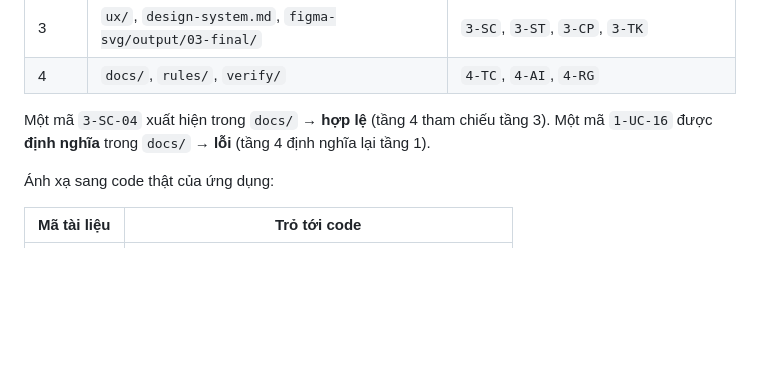
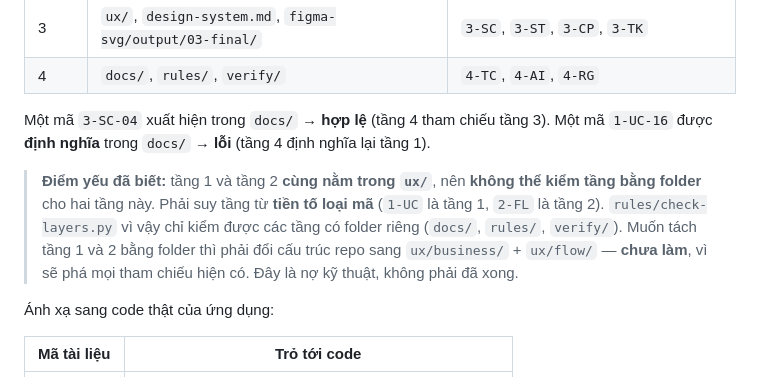
Before and after one commit to linh20051708/AI-Review--ui, a Markdown page: docs/ARCHITECTURE-LAYERS.md, the part around the change. GitHub-like rendering; blank space fills up the shorter version.

Commit message:
docs(lab2): ghi ro diem yeu kiem tang — tang 1 va 2 cung o ux/
Tang 1 (nghiep vu) va tang 2 (luong) cung nam trong ux/, nen khong the
kiem tang bang folder cho hai tang nay. rules/check-layers.py chi kiem
duoc tang co folder rieng (docs/, rules/, verify/).

Ghi nhan la NO ky thuat, khong phai da xong. Muon tach thi phai doi
cau truc sang ux/business/ + ux/flow/ — chua lam vi se pha moi tham
chieu hien co.

```diff
--- a/docs/ARCHITECTURE-LAYERS.md
+++ b/docs/ARCHITECTURE-LAYERS.md
@@ -93,6 +93,12 @@ Mã không chỉ để đọc — nó **buộc cấu trúc folder phải khớp*
 Một mã `3-SC-04` xuất hiện trong `docs/` → **hợp lệ** (tầng 4 tham chiếu tầng 3).
 Một mã `1-UC-16` được **định nghĩa** trong `docs/` → **lỗi** (tầng 4 định nghĩa lại tầng 1).
 
+> **Điểm yếu đã biết:** tầng 1 và tầng 2 **cùng nằm trong `ux/`**, nên **không thể kiểm tầng bằng
+> folder** cho hai tầng này. Phải suy tầng từ **tiền tố loại mã** (`1-UC` là tầng 1, `2-FL` là tầng 2).
+> `rules/check-layers.py` vì vậy chỉ kiểm được các tầng có folder riêng (`docs/`, `rules/`, `verify/`).
+> Muốn tách tầng 1 và 2 bằng folder thì phải đổi cấu trúc repo sang `ux/business/` + `ux/flow/` —
+> **chưa làm**, vì sẽ phá mọi tham chiếu hiện có. Đây là nợ kỹ thuật, không phải đã xong.
+
 Ánh xạ sang code thật của ứng dụng:
 
 | Mã tài liệu | Trỏ tới code |
```
